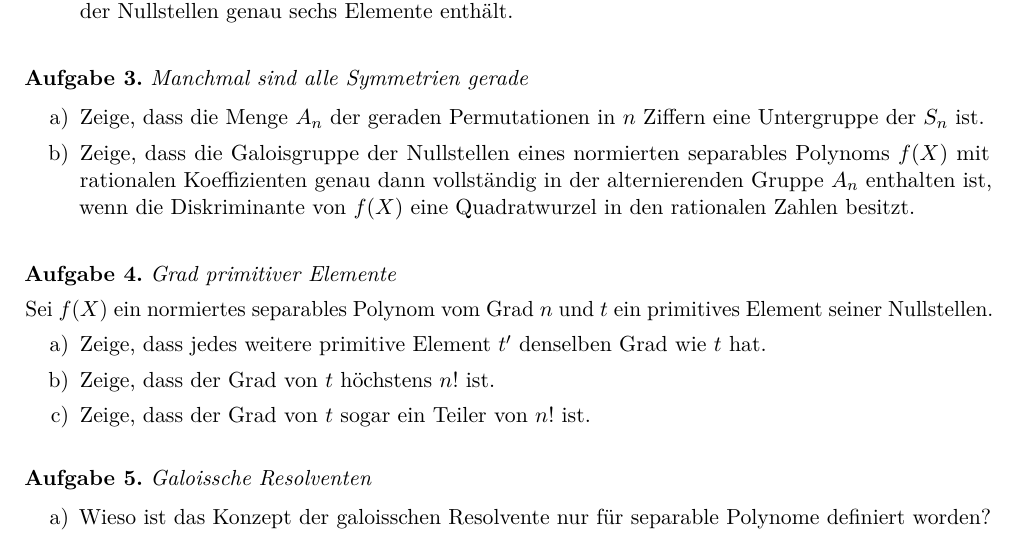
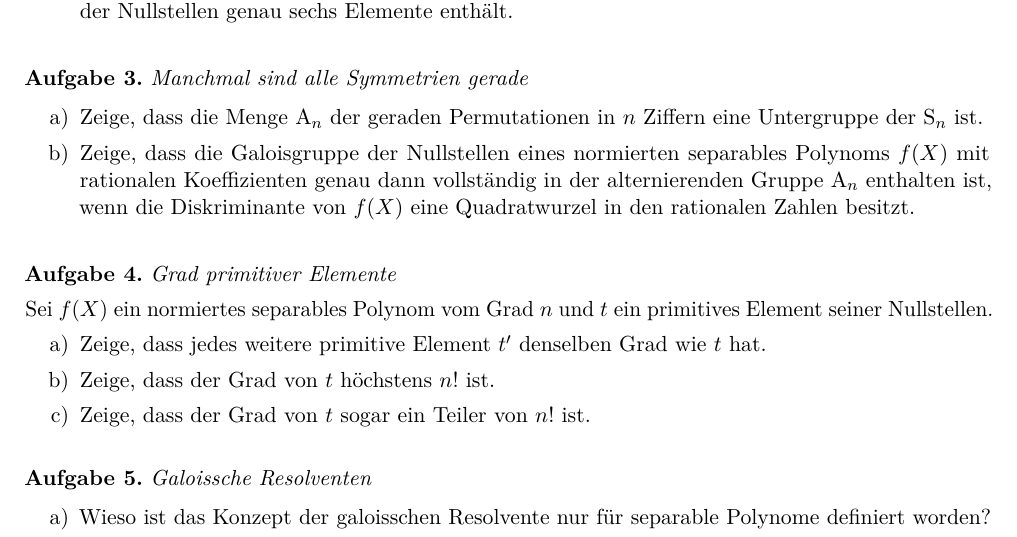
Before and after one commit to iblech/algebra, a LaTeX problem sheet (uebung11.tex, which reads algblatt.cls): part of the page, cut so that both start at the same text. Compiled offline with pdfLaTeX.

Commit message:
Schreibweise S_n/A_n

```diff
--- a/algblatt.cls
+++ b/algblatt.cls
@@ -75,6 +75,8 @@
 \newcommand{\QQ}{\mathbb{Q}}
 \newcommand{\RR}{\mathbb{R}}
 \newcommand{\ZZ}{\mathbb{Z}}
+\newcommand{\AAA}{\mathrm{A}}
+\newcommand{\SSS}{\mathrm{S}}
 \newcommand{\Hom}{\mathrm{Hom}}
 \newcommand{\id}{\mathrm{id}}
 \newcommand{\GL}[1]{\operatorname{GL}(#1)}
--- a/uebung11.tex
+++ b/uebung11.tex
@@ -139,28 +139,28 @@ mit~$\QQ(x_1,x_2,x_3) = \QQ(x_1)$ wäre, einem Widerspruch zur Voraussetzung.
 
 \begin{aufgabe}{Manchmal sind alle Symmetrien gerade}
 \begin{enumerate}
-\item Zeige, dass die Menge~$A_n$ der geraden Permutationen in~$n$ Ziffern eine
-Untergruppe der~$S_n$ ist.
+\item Zeige, dass die Menge~$\AAA_n$ der geraden Permutationen in~$n$ Ziffern eine
+Untergruppe der~$\SSS_n$ ist.
 
 \item Zeige, dass die Galoisgruppe der Nullstellen eines normierten separables
 Polynoms~$f(X)$ mit rationalen Koeffizienten genau dann vollständig in der
-alternierenden Gruppe~$A_n$ enthalten ist, wenn die Diskriminante von~$f(X)$
+alternierenden Gruppe~$\AAA_n$ enthalten ist, wenn die Diskriminante von~$f(X)$
 eine Quadratwurzel in den rationalen Zahlen besitzt.
 \end{enumerate}
 
 \begin{loesungE}
-\item Die Identitätspermutation liegt in~$A_n$, da sie gerade ist.
+\item Die Identitätspermutation liegt in~$\AAA_n$, da sie gerade ist.
 
-Seien~$\sigma$ und~$\tau$ zwei Permutationen aus~$A_n$, also zwei gerade
+Seien~$\sigma$ und~$\tau$ zwei Permutationen aus~$\AAA_n$, also zwei gerade
 Permutationen. Dann ist auch die Komposition~$\sigma \circ \tau$ eine gerade
-Permutation (wieso?) und daher in~$A_n$ enthalten.
+Permutation (wieso?) und daher in~$\AAA_n$ enthalten.
 
-Sei schließlich~$\sigma$ eine Permutation aus~$A_n$. Dann ist
-auch~$\sigma^{-1}$ eine gerade Permutation (wieso?), also in~$A_n$ enthalten.
+Sei schließlich~$\sigma$ eine Permutation aus~$\AAA_n$. Dann ist
+auch~$\sigma^{-1}$ eine gerade Permutation (wieso?), also in~$\AAA_n$ enthalten.
 
 \emph{Bemerkung:} Wenn man das nötige abstrakte Vorwissen mitbringt, kann man
 auch wie folgt argumentieren: Die Signumsabbildung ist ein
-Gruppenhomomorphismus~$S_n \to \{ \pm1 \}$. Die Menge~$A_n$ ist daher als Kern
+Gruppenhomomorphismus~$\SSS_n \to \{ \pm1 \}$. Die Menge~$\AAA_n$ ist daher als Kern
 dieses Homomorphismus eine Untergruppe.
 
 \item Seien~$x_1, \ldots, x_n$ die Nullstellen von~$f(X)$. Wir betrachten eine
@@ -221,8 +221,8 @@ Damit gilt die Abschätzungskette
   &\leq 1 \cdot 2 \cdots (n-1) \cdot n = n!.
 \end{align*}
 
-\item Da die Galoisgruppe der Nullstellen eine Untergruppe der~$S_n$ ist, ist
-nach dem Satz von Lagrange $|\Gal_\QQ(x_1,\ldots,x_n)|$ ein Teiler von~$|S_n| =
+\item Da die Galoisgruppe der Nullstellen eine Untergruppe der~$\SSS_n$ ist, ist
+nach dem Satz von Lagrange $|\Gal_\QQ(x_1,\ldots,x_n)|$ ein Teiler von~$|\SSS_n| =
 n!$. Mit der Formel aus~b) zeigt das schon die Behauptung.
 \end{loesungE}
 \end{aufgabe}
```
Also changed, not shown: uebung11.pdf, uebung11.tex (6 more changed lines).
